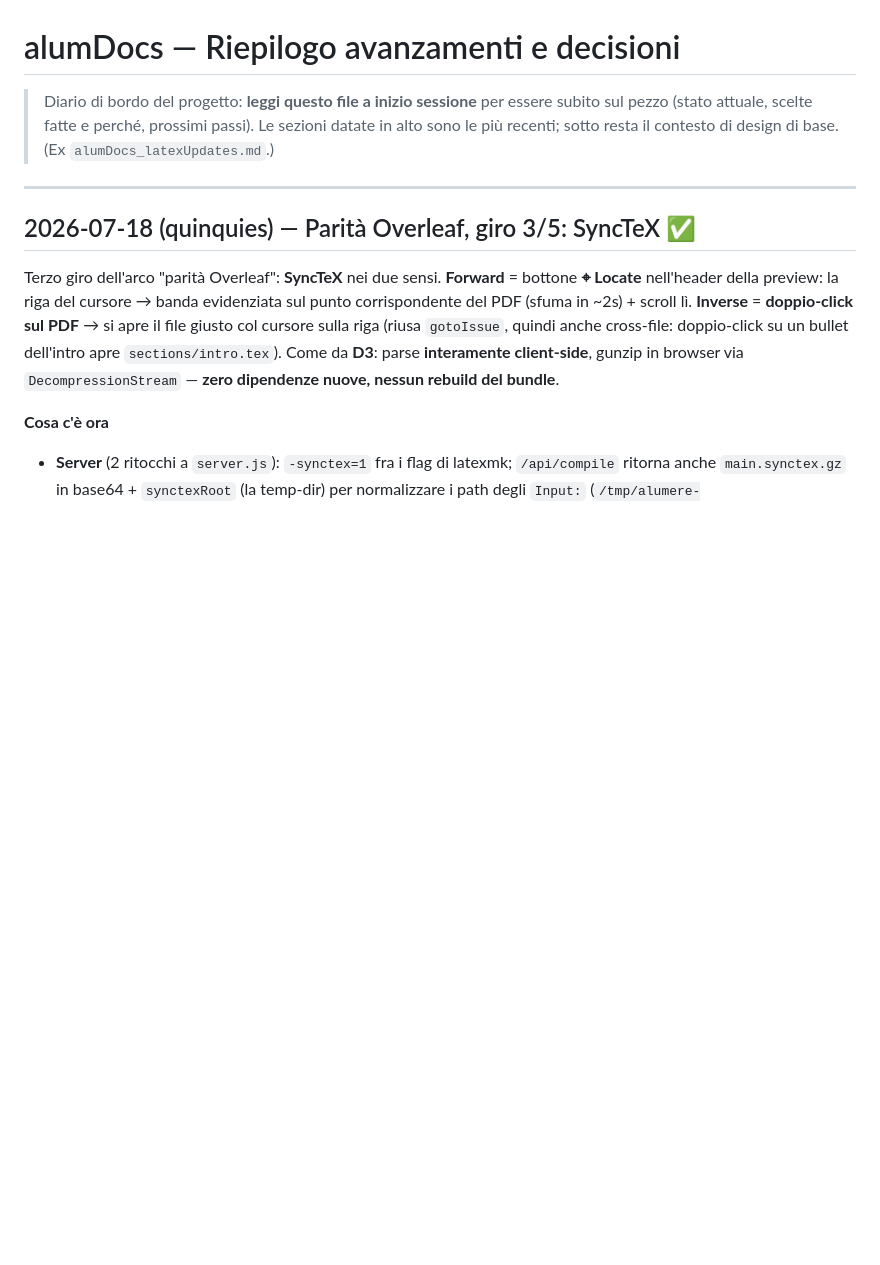
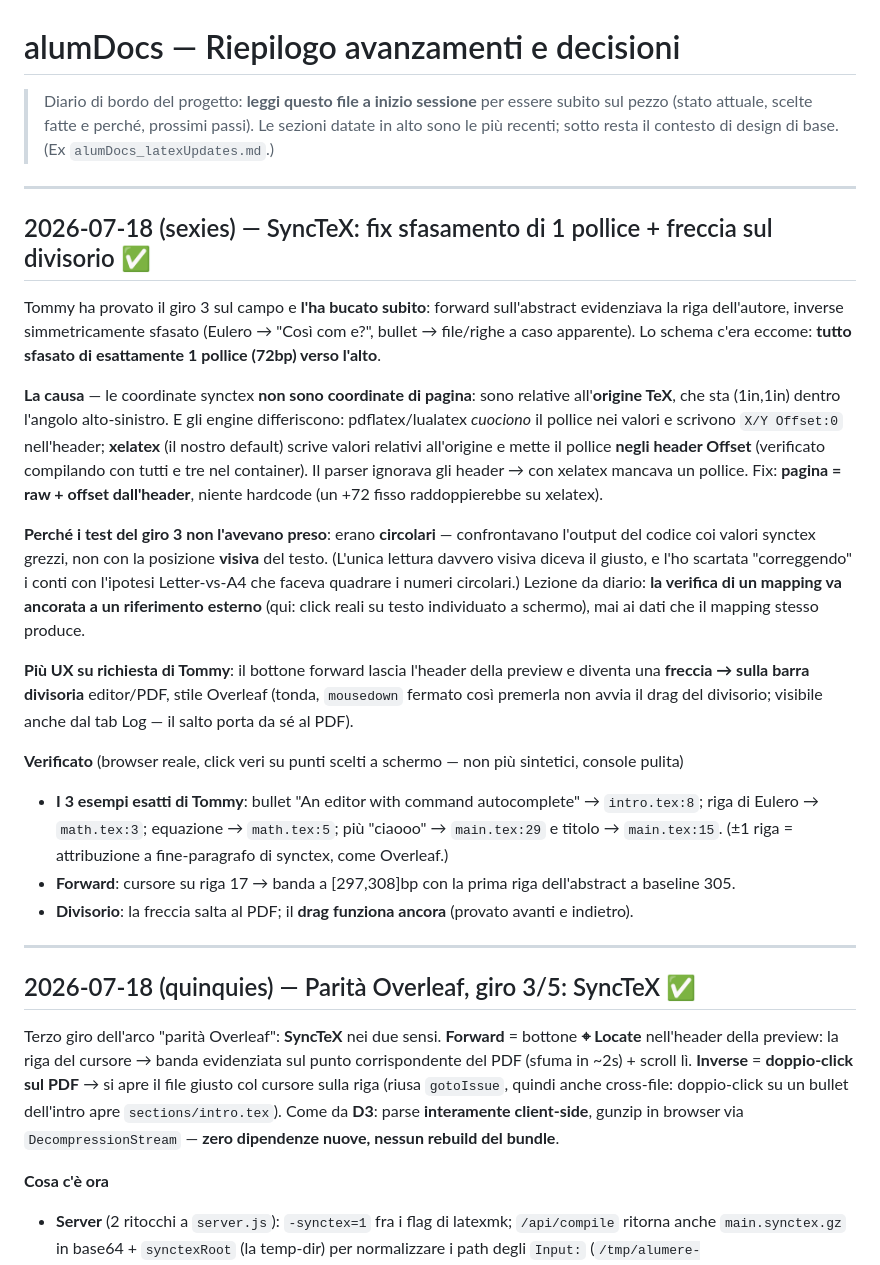
Before and after one commit to tech-ALUM/alumere, a Markdown page: RIEPILOGO-AVANZAMENTI.md, the part around the change. Rendered like a GitHub page; blank space fills up the shorter version.

Commit message:
docs: diario — SyncTeX fix offset 1in + freccia sul divisorio
Co-Authored-By: Claude Fable 5 <noreply@anthropic.com>

```diff
--- a/RIEPILOGO-AVANZAMENTI.md
+++ b/RIEPILOGO-AVANZAMENTI.md
@@ -4,6 +4,39 @@
 > subito sul pezzo (stato attuale, scelte fatte e perché, prossimi passi). Le
 > sezioni datate in alto sono le più recenti; sotto resta il contesto di design di
 > base. (Ex `alumDocs_latexUpdates.md`.)
+
+---
+
+## 2026-07-18 (sexies) — SyncTeX: fix sfasamento di 1 pollice + freccia sul divisorio ✅
+
+Tommy ha provato il giro 3 sul campo e **l'ha bucato subito**: forward sull'abstract evidenziava la
+riga dell'autore, inverse simmetricamente sfasato (Eulero → "Così com e?", bullet → file/righe a caso
+apparente). Lo schema c'era eccome: **tutto sfasato di esattamente 1 pollice (72bp) verso l'alto**.
+
+**La causa** — le coordinate synctex **non sono coordinate di pagina**: sono relative all'**origine
+TeX**, che sta (1in,1in) dentro l'angolo alto-sinistro. E gli engine differiscono: pdflatex/lualatex
+*cuociono* il pollice nei valori e scrivono `X/Y Offset:0` nell'header; **xelatex** (il nostro default)
+scrive valori relativi all'origine e mette il pollice **negli header Offset** (verificato compilando
+con tutti e tre nel container). Il parser ignorava gli header → con xelatex mancava un pollice. Fix:
+**pagina = raw + offset dall'header**, niente hardcode (un +72 fisso raddoppierebbe su xelatex).
+
+**Perché i test del giro 3 non l'avevano preso**: erano **circolari** — confrontavano l'output del
+codice coi valori synctex grezzi, non con la posizione **visiva** del testo. (L'unica lettura davvero
+visiva diceva il giusto, e l'ho scartata "correggendo" i conti con l'ipotesi Letter-vs-A4 che faceva
+quadrare i numeri circolari.) Lezione da diario: **la verifica di un mapping va ancorata a un
+riferimento esterno** (qui: click reali su testo individuato a schermo), mai ai dati che il mapping
+stesso produce.
+
+**Più UX su richiesta di Tommy**: il bottone forward lascia l'header della preview e diventa una
+**freccia → sulla barra divisoria** editor/PDF, stile Overleaf (tonda, `mousedown` fermato così
+premerla non avvia il drag del divisorio; visibile anche dal tab Log — il salto porta da sé al PDF).
+
+**Verificato** (browser reale, click veri su punti scelti a schermo — non più sintetici, console pulita)
+- **I 3 esempi esatti di Tommy**: bullet "An editor with command autocomplete" → `intro.tex:8`;
+  riga di Eulero → `math.tex:3`; equazione → `math.tex:5`; più "ciaooo" → `main.tex:29` e titolo →
+  `main.tex:15`. (±1 riga = attribuzione a fine-paragrafo di synctex, come Overleaf.)
+- **Forward**: cursore su riga 17 → banda a [297,308]bp con la prima riga dell'abstract a baseline 305.
+- **Divisorio**: la freccia salta al PDF; il **drag funziona ancora** (provato avanti e indietro).
 
 ---
 
```
